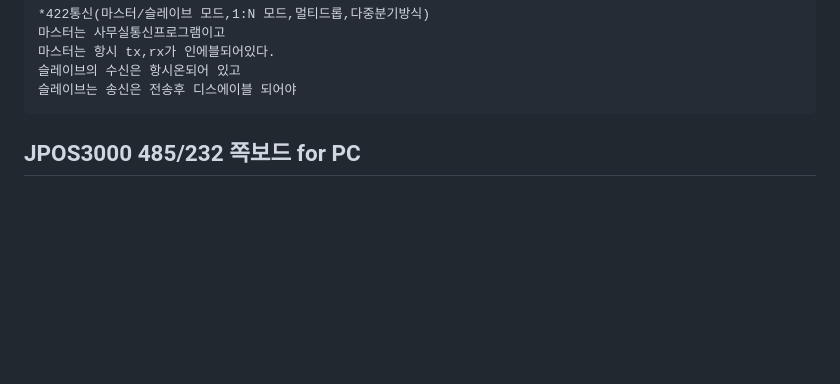
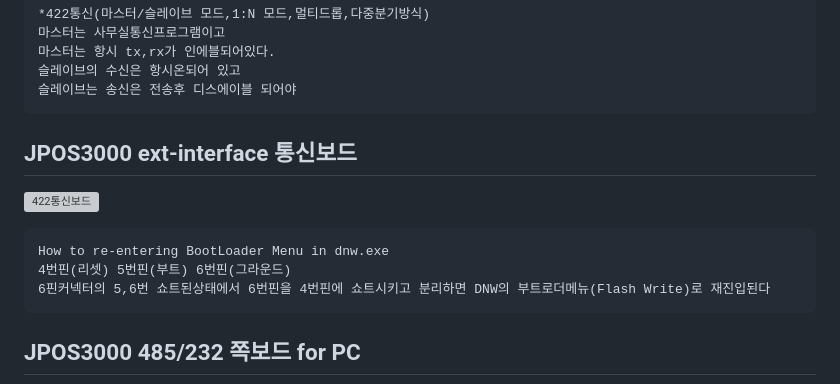
Before and after one commit to iamwjlee/iamwjlee.github.io, a Markdown page: FrightsomeHowl.md, the part around the change. Rendered like a GitHub page; blank space fills up the shorter version; grey boxes are pictures that could not be loaded.

```diff
--- a/FrightsomeHowl.md
+++ b/FrightsomeHowl.md
@@ -41,6 +41,12 @@
     슬레이브의 수신은 항시온되어 있고
     슬레이브는 송신은 전송후 디스에이블 되어야
 
+## JPOS3000 ext-interface 통신보드
+![422통신보드](./res/ext-int.png)
+
+    How to re-entering BootLoader Menu in dnw.exe
+    4번핀(리셋) 5번핀(부트) 6번핀(그라운드)
+    6핀커넥터의 5,6번 쇼트된상태에서 6번핀을 4번핀에 쇼트시키고 분리하면 DNW의 부트로더메뉴(Flash Write)로 재진입된다
 
 ## JPOS3000 485/232 쪽보드 for PC
 ![422쪽보드](./res/485To232.png)
```
Also changed, not shown: res/ext-int.jpg (added).
